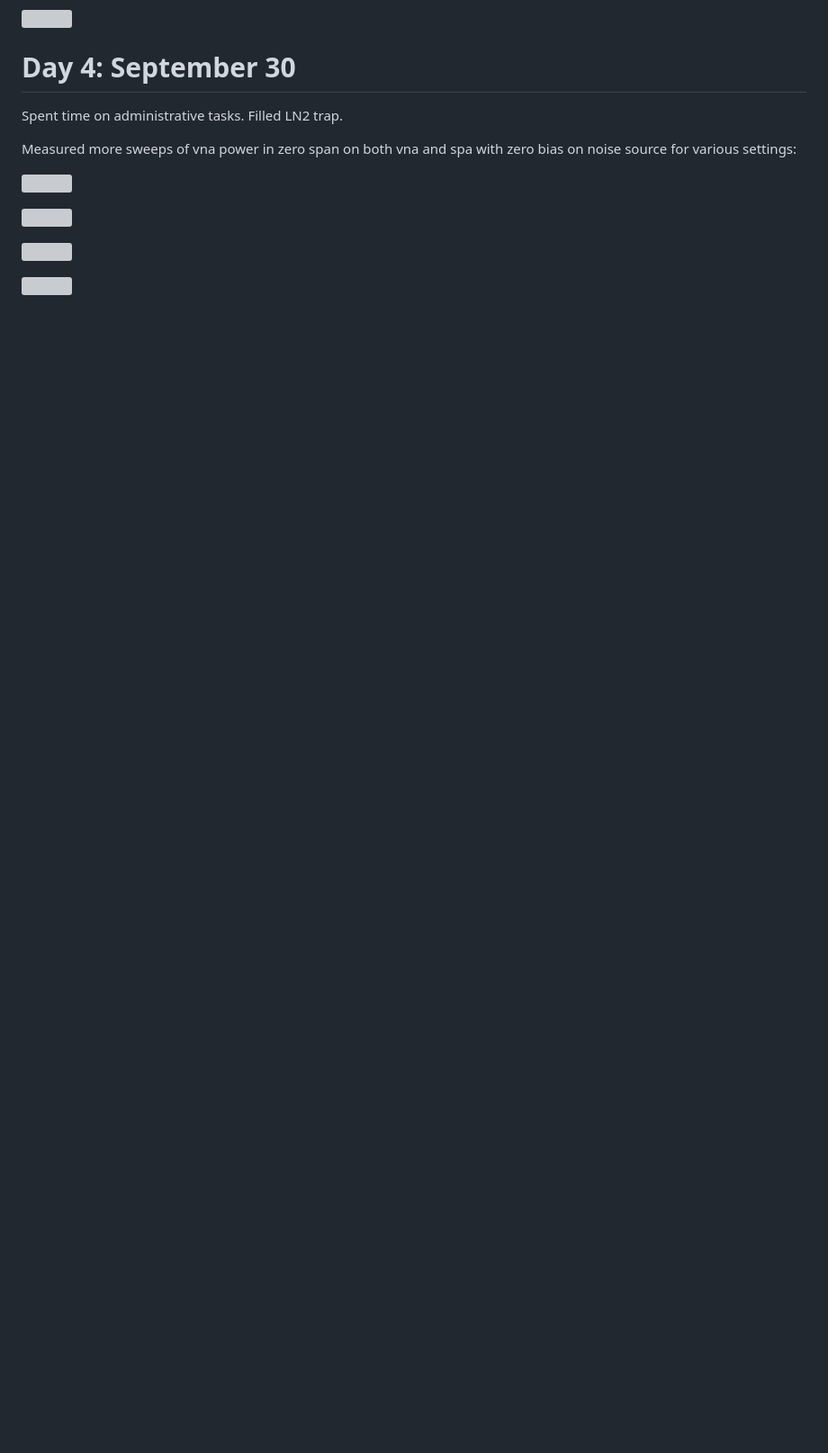
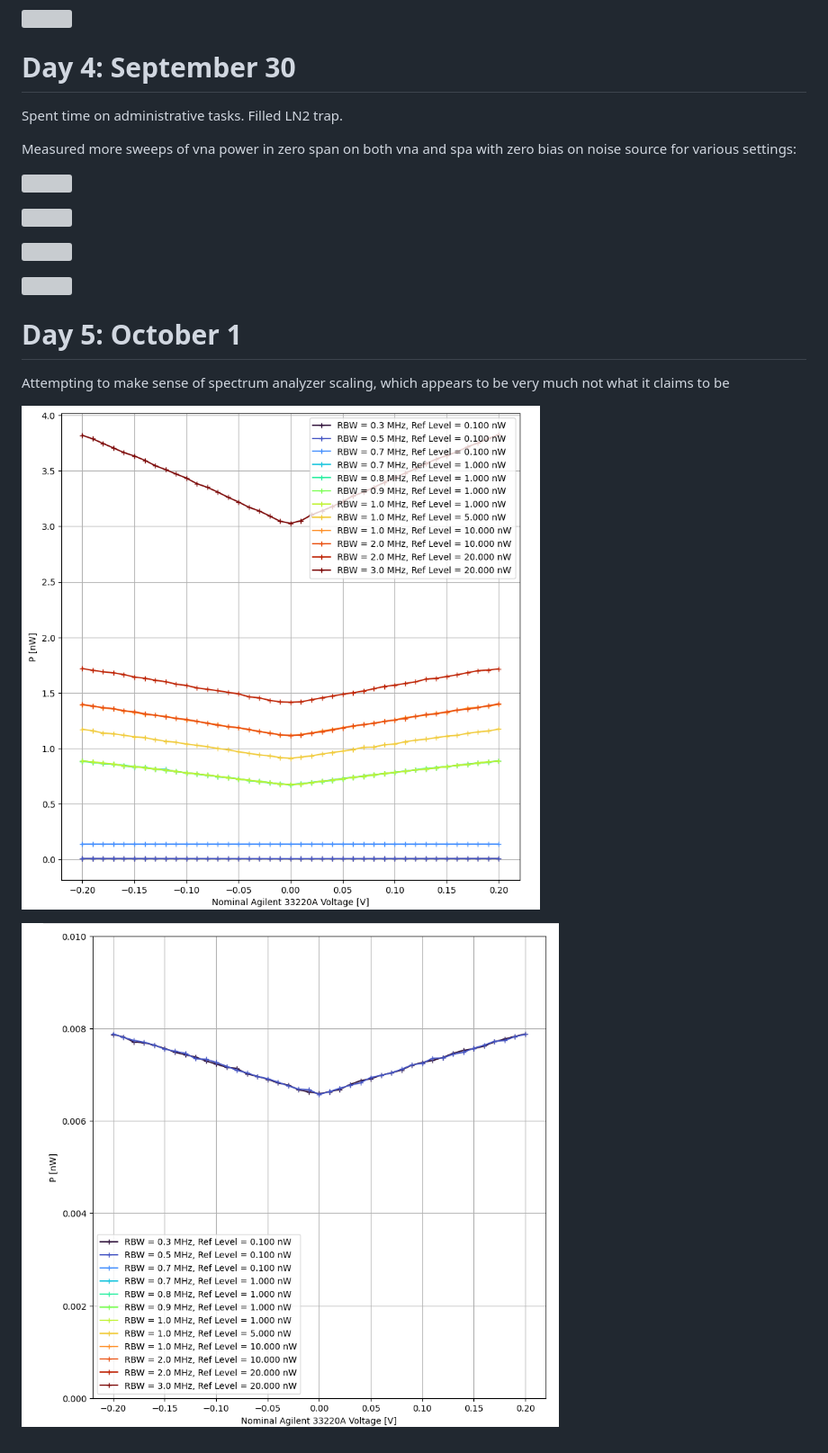
Before and after one commit to lafefspietz/twpa-noise-measurement-fall-2026, a Markdown page: README.md, the part around the change. Shown at 90% size. Drawn GitHub-style; pictures changed too: 01-10-2026/noise-plot-stack-1.png (added), 01-10-2026/noise-plot-stack-2.png (added); blank space fills up the shorter version; grey boxes are pictures that could not be loaded.

Commit message:
plots of all the data from today together

```diff
--- a/README.md
+++ b/README.md
@@ -71,3 +71,12 @@ Measured more sweeps of vna power in zero span on both vna and spa with zero bia
 ![](30-09-2026/1790803157-zero-bias-power-scan-plot.png)
 
 ![](30-09-2026/1790803475-zero-bias-power-scan-plot.png)
+
+
+# Day 5: October 1
+
+Attempting to make sense of spectrum analyzer scaling, which appears to be very much not what it claims to be
+
+![](01-10-2026/noise-plot-stack-1.png)
+
+![](01-10-2026/noise-plot-stack-2.png)
```
Also changed, not shown: 01-10-2026/README.md (+4 -0 lines), 1 other file.
